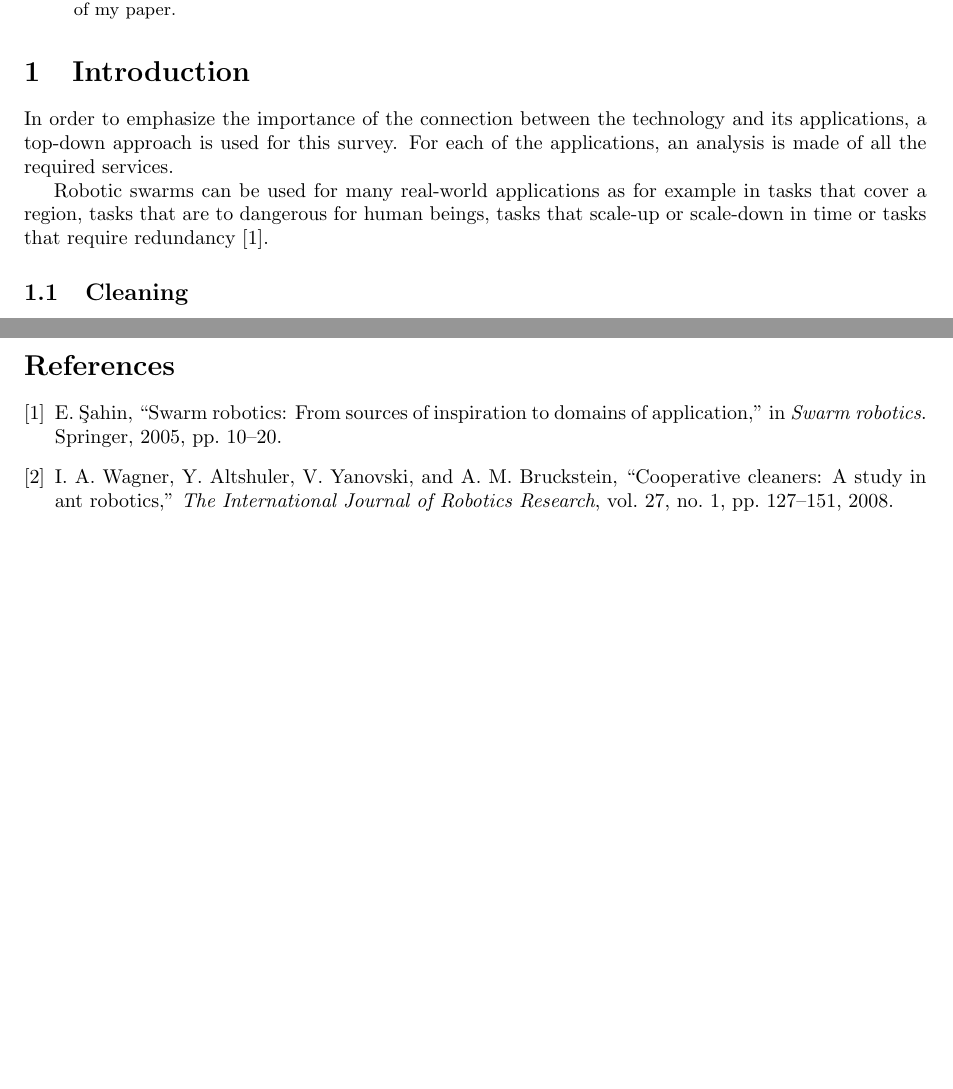
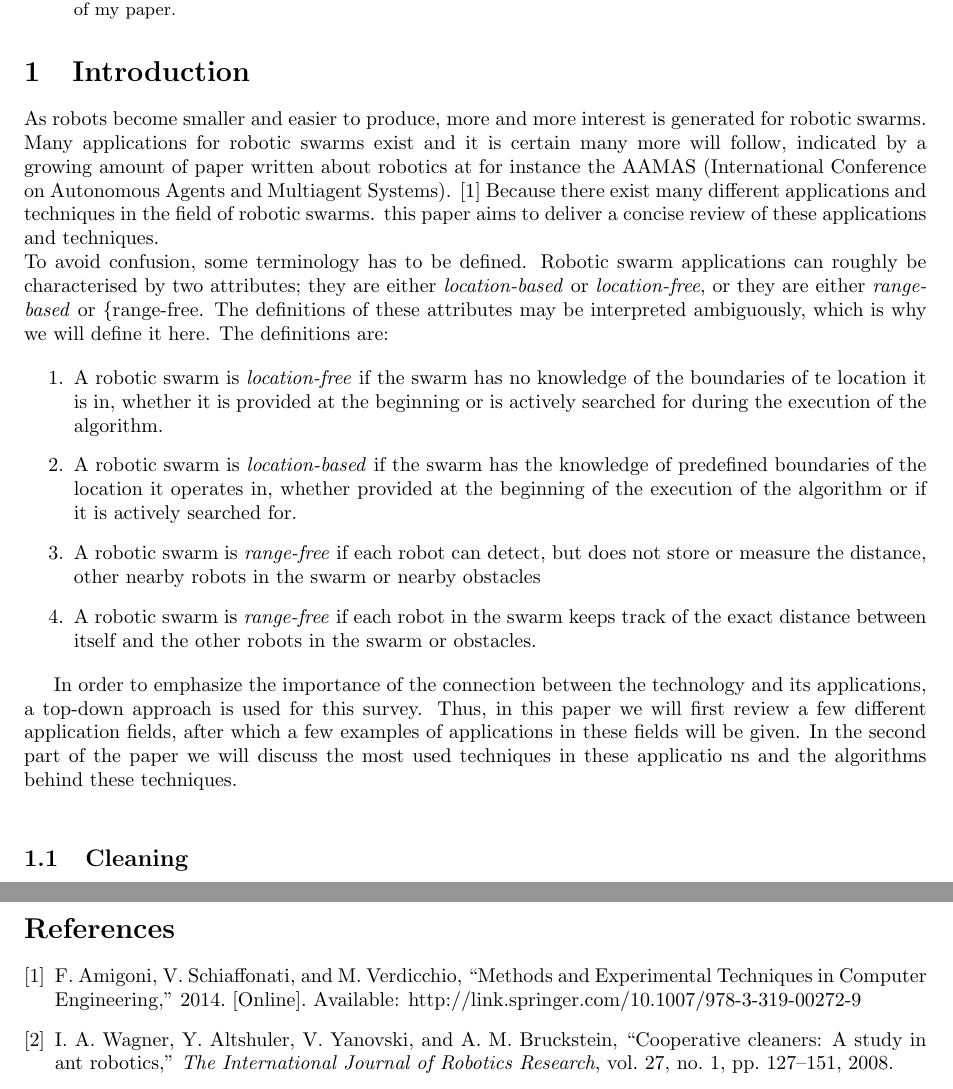
Before and after one commit to MartinRogalla/BachelorseminarRoboticSwarms, a LaTeX paper (Survey.tex): two parts of pages 1 and 3 of 3 before the commit and two parts of pages 1 and 3 of 4 after it, joined at a grey line, cut so that both start at the same text, the shorter picture padded with empty space. Compiled offline with pdfLaTeX.

Commit message:
Expanded introduction

```diff
--- a/Survey.tex
+++ b/Survey.tex
@@ -30,9 +30,17 @@ This is the abstract of my paper.
 
 
 \section{Introduction}
-  In order to emphasize the importance of the connection between the technology and its applications, a top-down approach is used for this survey. For each of the applications, an analysis is made of all the required services.
+   As robots become smaller and easier to produce, more and more interest is generated for robotic swarms. Many applications for robotic swarms exist and it is certain many more will follow, indicated by a growing amount of paper written about robotics at for instance the AAMAS (International Conference on Autonomous Agents and Multiagent Systems). \cite{Amigoni2014} Because there exist many different applications and techniques in the field of robotic swarms. this paper aims to deliver a concise review of these applications and techniques. \\
+To avoid confusion, some terminology has to be defined. Robotic swarm applications can roughly be characterised by two attributes; they are either \emph{location-based} or \emph{location-free}, or they are either \emph{range-based} or \{range-free}. The definitions of these attributes may be interpreted ambiguously, which is why we will define it here. The definitions are:
 
-  	Robotic swarms can be used for many real-world applications as for example in tasks that cover a region, tasks that are to dangerous for human beings, tasks that scale-up or scale-down in time or tasks that require redundancy \cite{csahin2005swarm}.
+  \begin{enumerate}
+    \item A robotic swarm is \emph{location-free} if the swarm has no knowledge  of the boundaries of te location it is in, whether it is provided at the beginning or is actively searched for during the execution of the algorithm.
+    \item A robotic swarm is \emph{location-based} if the swarm has the knowledge of predefined boundaries of the location it operates in, whether provided at the beginning of the execution of the algorithm or if it is actively searched for.
+    \item A robotic swarm is \emph{range-free} if each robot can detect, but does not store or measure the distance, other nearby robots in the swarm or nearby obstacles
+    \item  A robotic swarm is \emph{range-free} if each robot in the swarm keeps track of the exact distance between itself and the other robots in the swarm or  obstacles.
+  \end{enumerate}
+
+In order to emphasize the importance of the connection between the technology and its applications, a top-down approach is used for this survey. Thus,  in this paper we will first review a few different application fields, after which a few examples of applications in these fields will be given. In the second part of the paper we will discuss the most used techniques in these applicatio ns and the algorithms behind these techniques. \\
 
   \subsection{Cleaning}
   Citaat: \cite{wagner2008cooperative} \cite{altshuler2005swarm}
```
